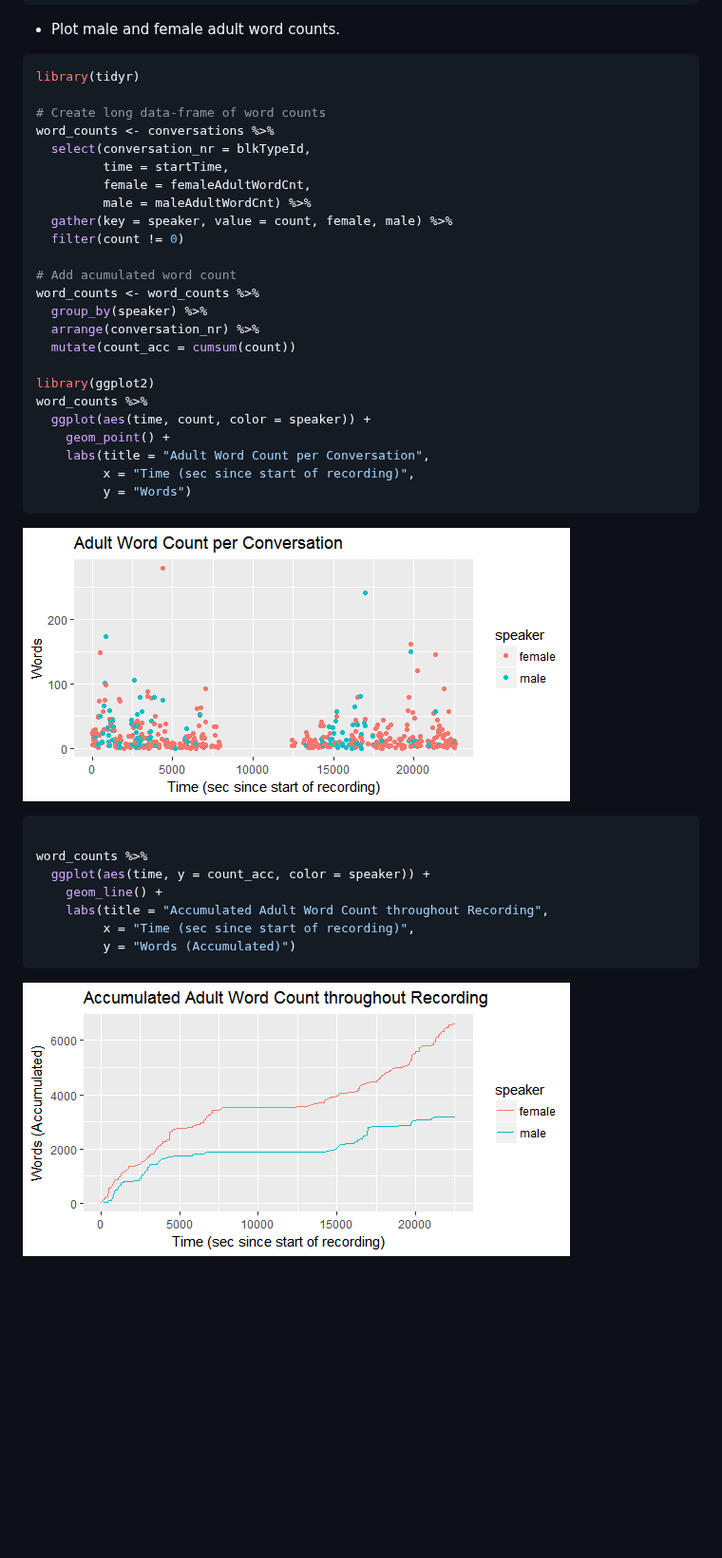
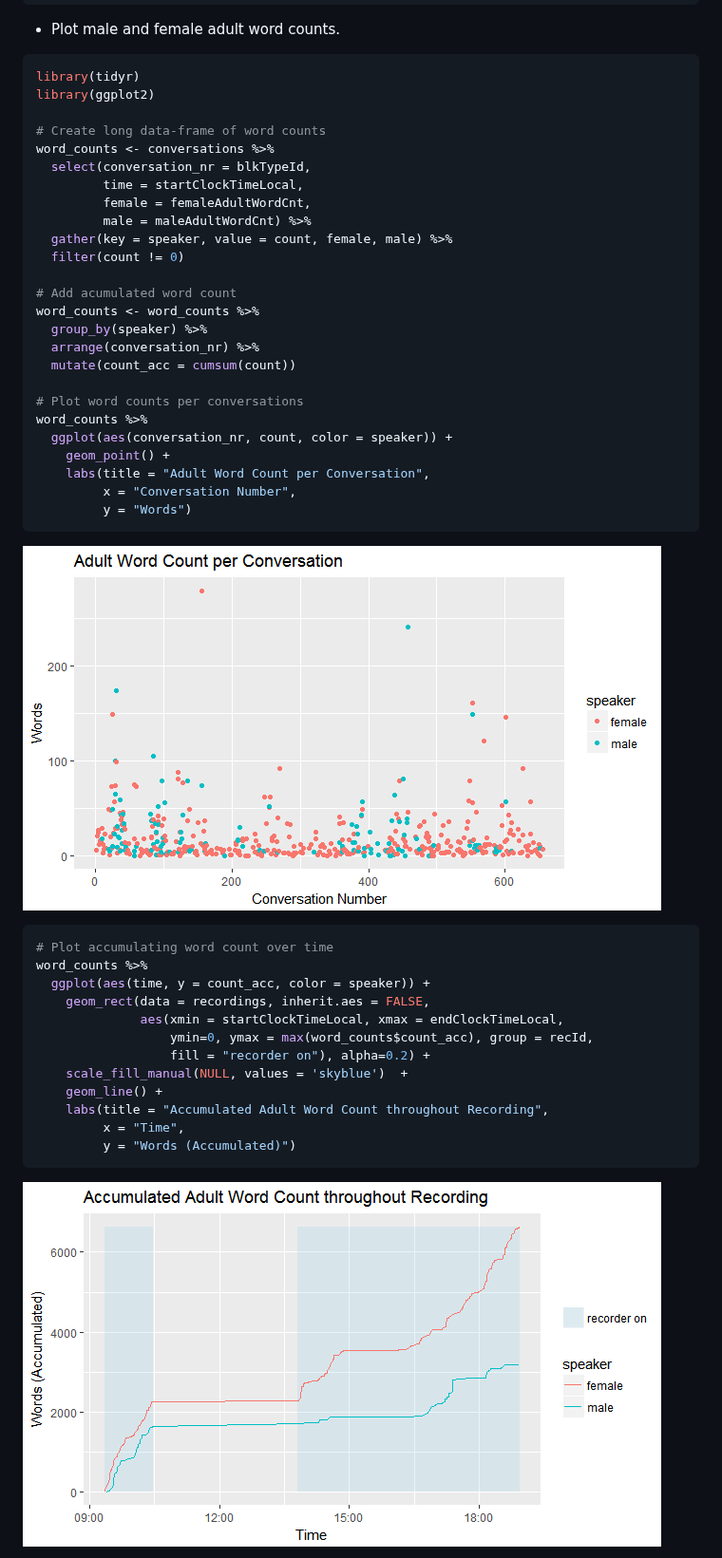
Before and after one commit to HomeBankCode/rlena, a Markdown page: README.md, the part around one of its changes. Shown at 95% size. GitHub-like rendering; pictures changed too: man/figures/README-conversation-demo-1.png, man/figures/README-conversation-demo-2.png; blank space fills up the shorter version.

````diff
--- a/README.md
+++ b/README.md
@@ -104,11 +122,12 @@ conversations
 
 ``` r
 library(tidyr)
+library(ggplot2)
 
 # Create long data-frame of word counts
 word_counts <- conversations %>%
   select(conversation_nr = blkTypeId,
-         time = startTime,
+         time = startClockTimeLocal,
          female = femaleAdultWordCnt,
          male = maleAdultWordCnt) %>%
   gather(key = speaker, value = count, female, male) %>%
@@ -120,24 +139,29 @@ word_counts <- word_counts %>%
   arrange(conversation_nr) %>%
   mutate(count_acc = cumsum(count))
 
-library(ggplot2)
+# Plot word counts per conversations
 word_counts %>%
-  ggplot(aes(time, count, color = speaker)) +
+  ggplot(aes(conversation_nr, count, color = speaker)) +
     geom_point() +
     labs(title = "Adult Word Count per Conversation",
-         x = "Time (sec since start of recording)",
+         x = "Conversation Number",
          y = "Words")
 ```
 
 ![](man/figures/README-conversation-demo-1.png)
 
 ``` r
-
+# Plot accumulating word count over time
 word_counts %>%
   ggplot(aes(time, y = count_acc, color = speaker)) +
+    geom_rect(data = recordings, inherit.aes = FALSE,
+              aes(xmin = startClockTimeLocal, xmax = endClockTimeLocal,
+                  ymin=0, ymax = max(word_counts$count_acc), group = recId,
+                  fill = "recorder on"), alpha=0.2) +
+    scale_fill_manual(NULL, values = 'skyblue')  +
     geom_line() +
     labs(title = "Accumulated Adult Word Count throughout Recording",
-         x = "Time (sec since start of recording)",
+         x = "Time",
          y = "Words (Accumulated)")
 ```
 
````
Also changed, not shown: other parts of README.md (+87 -1 lines), man/figures/README-segment-demo-1.png (added), 1 other file.
